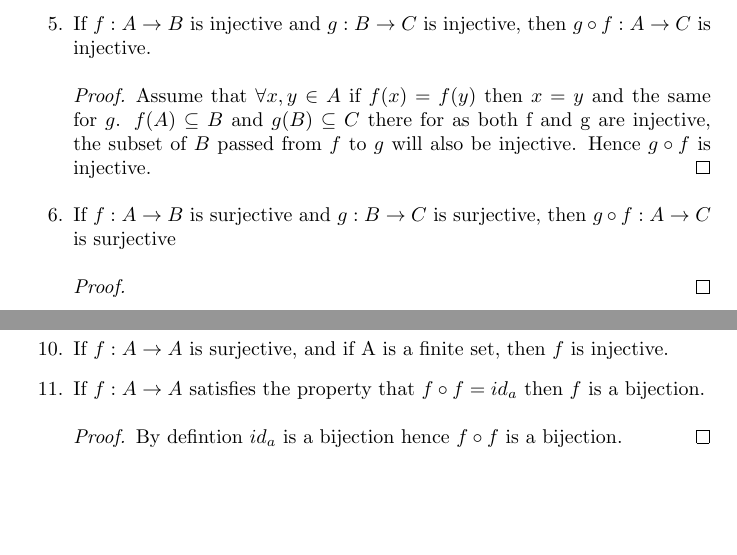
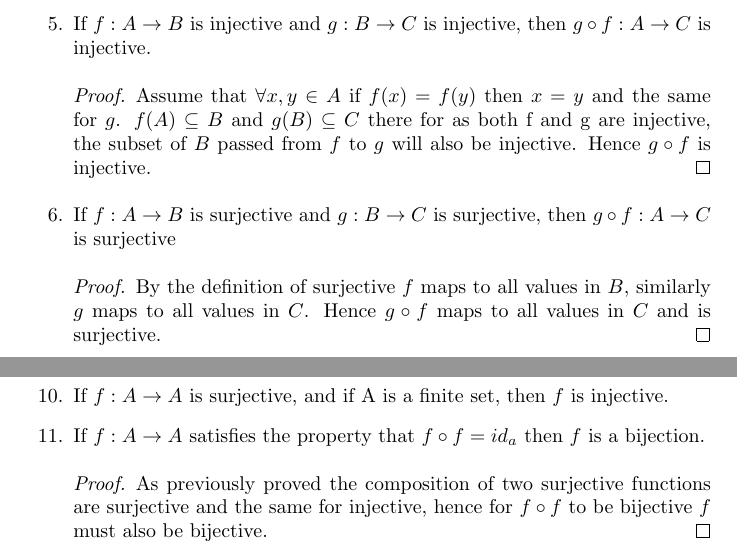
Before and after one commit to aljones15/classes, a LaTeX problem sheet (GMU/math/300/week4/hw3.tex): two parts of pages 1 and 2 of 2, joined at a grey line, cut so that both start at the same text, the shorter picture padded with empty space. Compiled offline with pdfLaTeX.

Commit message:
Add 2 more proofs HW3 math-300.

```diff
--- a/GMU/math/300/week4/hw3.tex
+++ b/GMU/math/300/week4/hw3.tex
@@ -37,7 +37,7 @@
     \end{proof}
   \item If $f : A\to B$ is surjective and $g : B\to C$ is surjective, then $g \circ f : A\to C$ is surjective
     \begin{proof}
-
+         By the definition of surjective $f$ maps to all values in $B$, similarly $g$ maps to all values in $C$. Hence $g \circ f$ maps to all values in $C$ and is surjective.
     \end{proof}
   \item Give an example of a function $f : A\to A$ that is injective but not surjective.
     \begin{proof}
@@ -51,7 +51,7 @@
   \item If $f : A\to A$ is surjective, and if A is a finite set, then $f$ is injective.
   \item If $f : A\to A$ satisfies the property that $f \circ f = id_{a}$ then $f$ is a bijection.
     \begin{proof}
-      By defintion $id_{a}$ is a bijection hence $f \circ f$ is a bijection.
+      As previously proved the composition of two surjective functions are surjective and the same for injective, hence for $f \circ f$ to be bijective $f$ must also be bijective.
     \end{proof}
   \end{enumerate}
 \end{document}
```
Also changed, not shown: GMU/math/300/week4/hw3.pdf.
